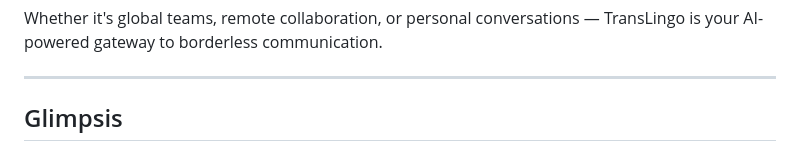
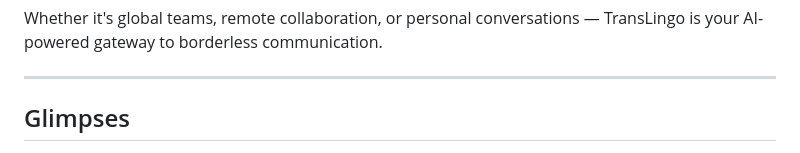
Before and after one commit to ArshMalik07/TransLingo, a Markdown page: README.md, the part around the change printed below. Drawn GitHub-style.

```diff
--- a/README.md
+++ b/README.md
@@ -21,5 +21,5 @@ Whether it's global teams, remote collaboration, or personal conversations — T
 
 ---
 
-## Glimpsis
+## Glimpses
 <img width="1917" height="1018" alt="Screenshot 2025-07-29 165121" src="https://github.com/user-attachments/assets/f5b5c60e-8d6e-4785-9e67-651f6cc7d837" />
```
Also changed, not shown: other parts of README.md (+4 -0 lines).
